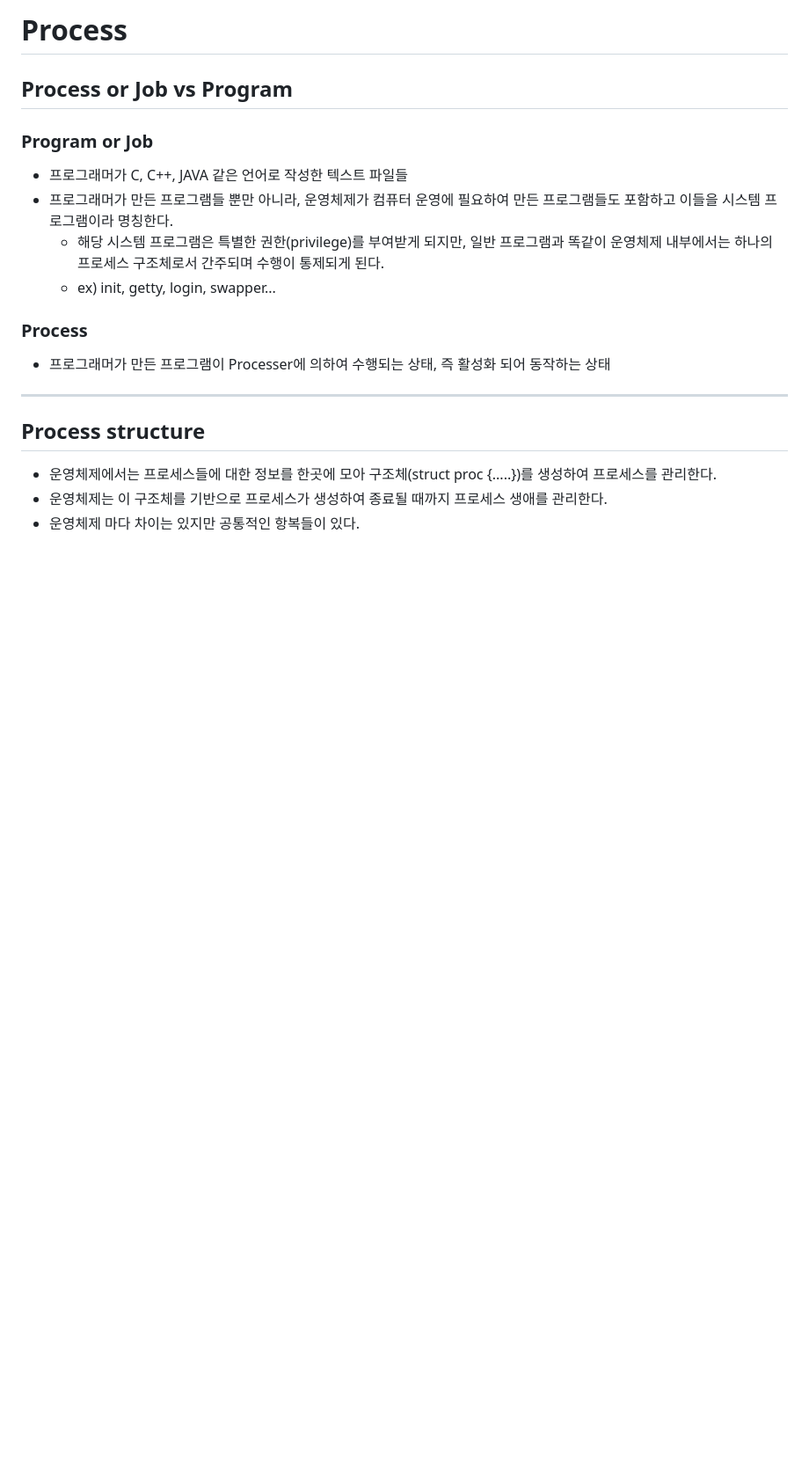
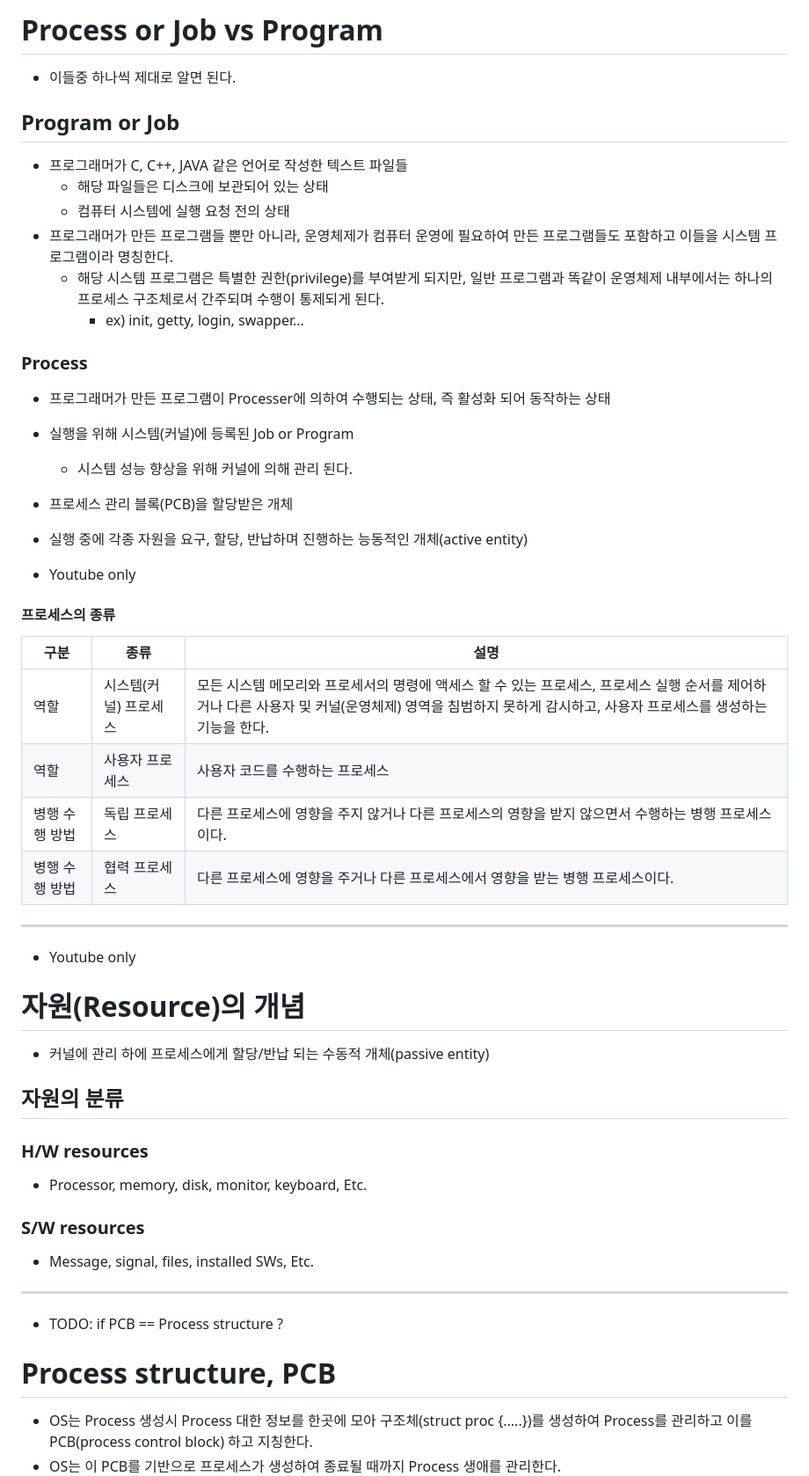
Before and after one commit to tomatoM4to/Dev-Learning-Log, a Markdown page: Operating System/Process/Process.md, the part around the change printed below. Shown: that part at 88% size. GitHub-like rendering; blank space fills up the shorter version.

```diff
--- a/Operating System/Process/Process.md
+++ b/Operating System/Process/Process.md
@@ -1,21 +1,48 @@
-# Process
-## Process or Job vs Program
-### Program or Job
+# Process or Job vs Program
+* 이들중 하나씩 제대로 알면 된다.
+## Program or Job
 * 프로그래머가 C, C++, JAVA 같은 언어로 작성한 텍스트 파일들
+    * 해당 파일들은 디스크에 보관되어 있는 상태
+    * 컴퓨터 시스템에 실행 요청 전의 상태
 * 프로그래머가 만든 프로그램들 뿐만 아니라, 운영체제가 컴퓨터 운영에 필요하여 만든 프로그램들도 포함하고 이들을 시스템 프로그램이라 명칭한다.
     * 해당 시스템 프로그램은 특별한 권한(privilege)를 부여받게 되지만, 일반 프로그램과 똑같이 운영체제 내부에서는 하나의 프로세스 구조체로서 간주되며 수행이 통제되게 된다.
-    * ex) init, getty, login, swapper...
+        * ex) init, getty, login, swapper...
 
 
 
 ### Process
 * 프로그래머가 만든 프로그램이 Processer에 의하여 수행되는 상태, 즉 활성화 되어 동작하는 상태
+* 실행을 위해 시스템(커널)에 등록된 Job or Program
+    * 시스템 성능 향상을 위해 커널에 의해 관리 된다.
+* 프로세스 관리 블록(PCB)을 할당받은 개체
+* 실행 중에 각종 자원을 요구, 할당, 반납하며 진행하는 능동적인 개체(active entity)
+
+* Youtube only
+#### 프로세스의 종류
+|구분|종류|설명|
+|--|--|--|
+|역할|시스템(커널) 프로세스|모든 시스템 메모리와 프로세서의 명령에 액세스 할 수 있는 프로세스, 프로세스 실행 순서를 제어하거나 다른 사용자 및 커널(운영체제) 영역을 침범하지 못하게 감시하고, 사용자 프로세스를 생성하는 기능을 한다.|
+|역할|사용자 프로세스|사용자 코드를 수행하는 프로세스|
+병행 수행 방법|독립 프로세스|다른 프로세스에 영향을 주지 않거나 다른 프로세스의 영향을 받지 않으면서 수행하는 병행 프로세스 이다.|
+병행 수행 방법|협력 프로세스|다른 프로세스에 영향을 주거나 다른 프로세스에서 영향을 받는 병행 프로세스이다.|
 
 ***
 
-## Process structure
-* 운영체제에서는 프로세스들에 대한 정보를 한곳에 모아 구조체(struct proc {.....})를 생성하여
-프로세스를 관리한다.
-* 운영체제는 이 구조체를 기반으로 프로세스가 생성하여 종료될 때까지
-프로세스 생애를 관리한다.
-* 운영체제 마다 차이는 있지만 공통적인 항복들이 있다.
+* Youtube only
+# 자원(Resource)의 개념
+* 커널에 관리 하에 프로세스에게 할당/반납 되는 수동적 개체(passive entity)
+## 자원의 분류
+### H/W resources
+* Processor, memory, disk, monitor, keyboard, Etc.
+### S/W resources
+* Message, signal, files, installed SWs, Etc.
+
+***
+
+* TODO: if PCB == Process structure ?
+# Process structure, PCB
+* OS는 Process 생성시 Process 대한 정보를 한곳에 모아 구조체(struct proc {.....})를 생성하여
+Process를 관리하고 이를 PCB(process control block) 하고 지칭한다.
+* OS는 이 PCB를 기반으로 프로세스가 생성하여 종료될 때까지
+Process 생애를 관리한다.
+
```
Also changed, not shown: other parts of Operating System/Process/Process.md (+15 -3 lines), Operating System/Process/Process Scheduling.md (added, +78 -0 lines), img/OS/Process/PCB.png (added), img/OS/스케줄링/대기시간 응답시간 반환시간.png (added).
